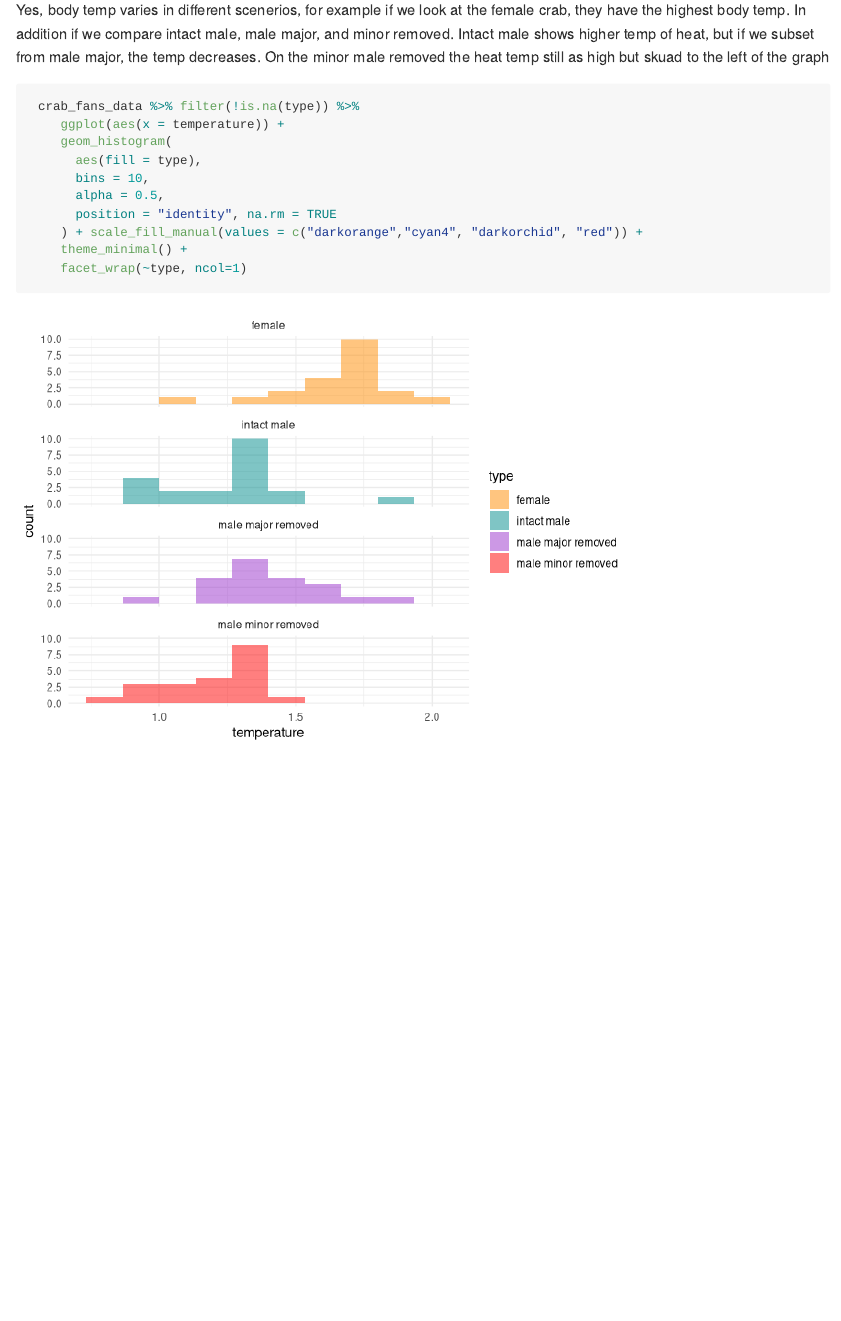
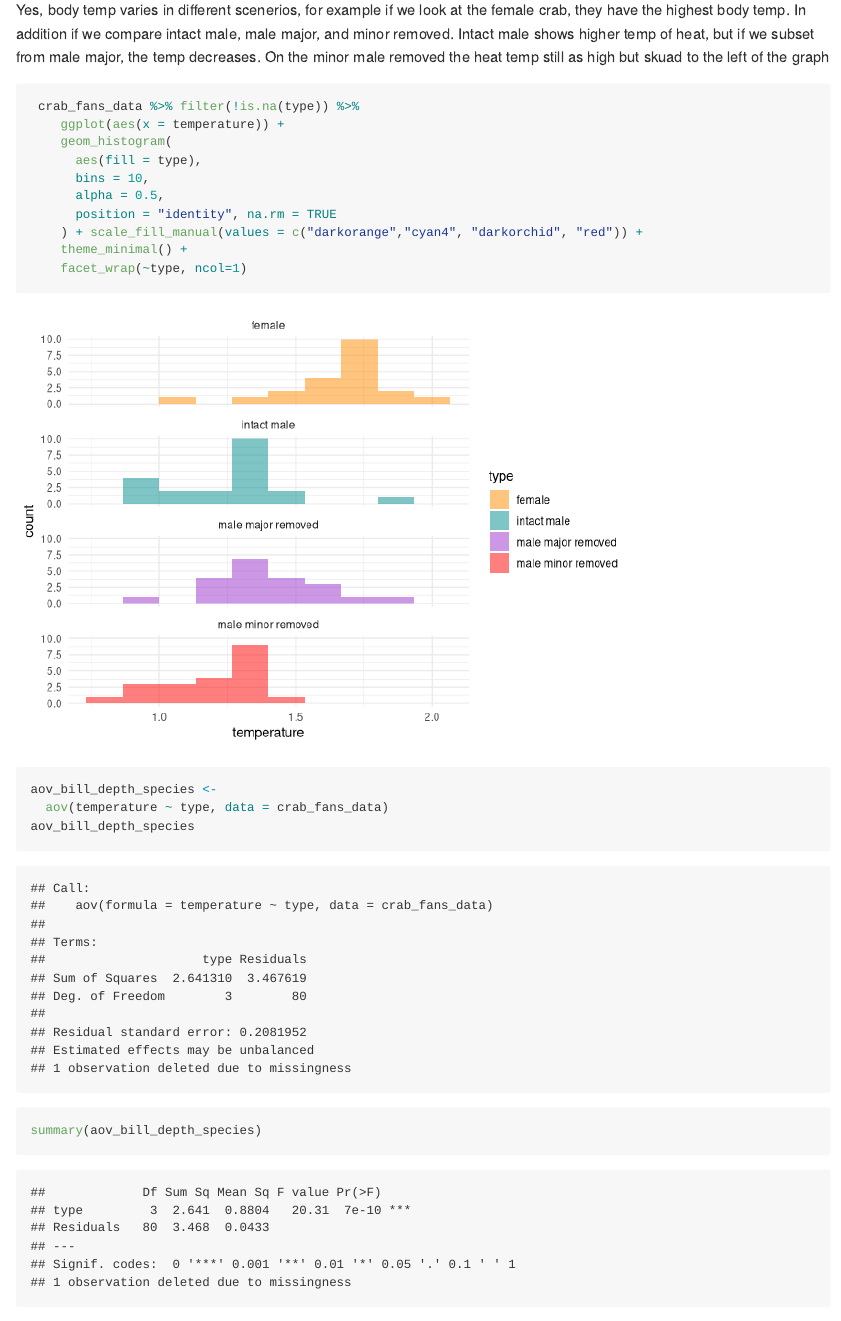
Before and after one commit to BIOL275-MSUM/lab-6-comparing-two-means-HamzeOmar, an R Markdown document (README(1).Rmd): the page in a window 1100 px wide, from 7660 px down. Rendered offline with R 4.5, knitr and Pandoc, with nearby package versions; code that draws random numbers runs with fixed seeds of ours.

Commit message:
Updated commit

````diff
--- a/README(1).Rmd
+++ b/README(1).Rmd
@@ -187,4 +187,10 @@ Intact male shows higher temp of heat, but if we subset from male major, the tem
     ) + scale_fill_manual(values = c("darkorange","cyan4", "darkorchid", "red")) +
     theme_minimal() +
     facet_wrap(~type, ncol=1)
+
+aov_bill_depth_species <-
+  aov(temperature ~ type, data = crab_fans_data)
+aov_bill_depth_species
+
+summary(aov_bill_depth_species)
 ```
````
Also changed, not shown: README-1-.md, README-1-_files/figure-gfm/fish_long-1.png, README-1-_files/figure-gfm/unnamed-chunk-6-1.png, README(1).Rmd (2 more changed lines).
